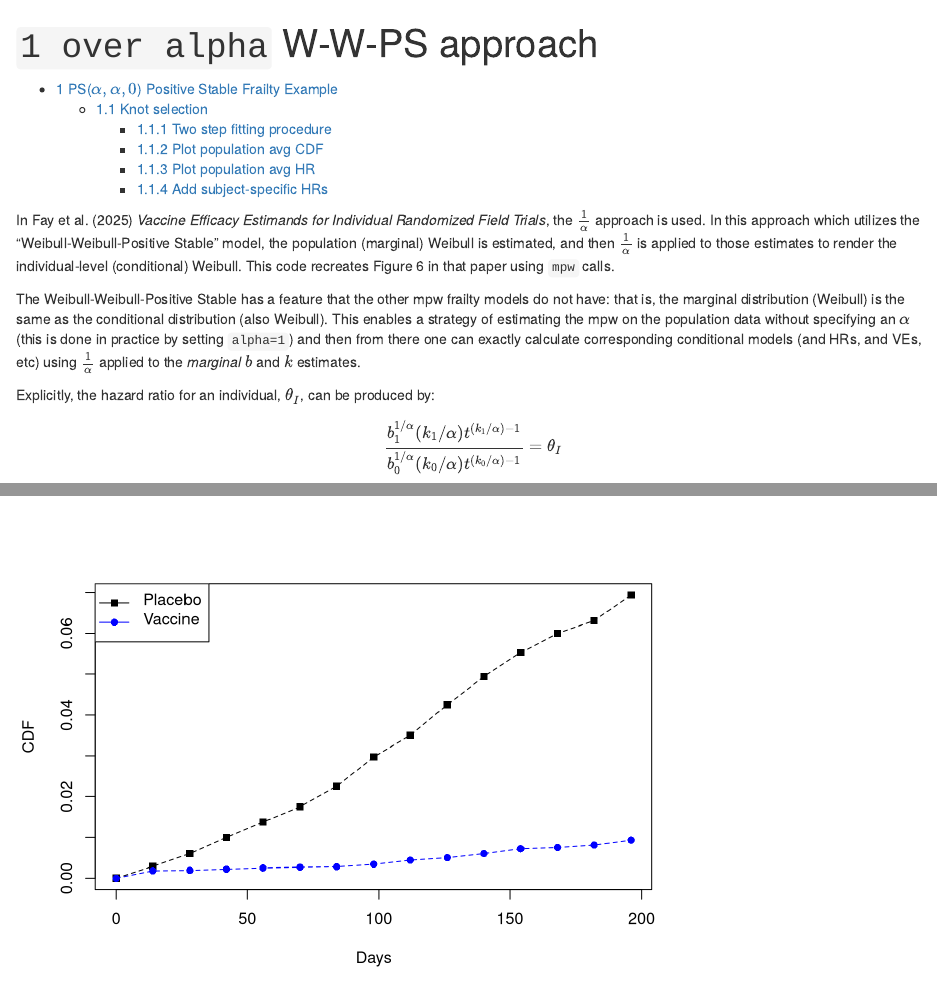
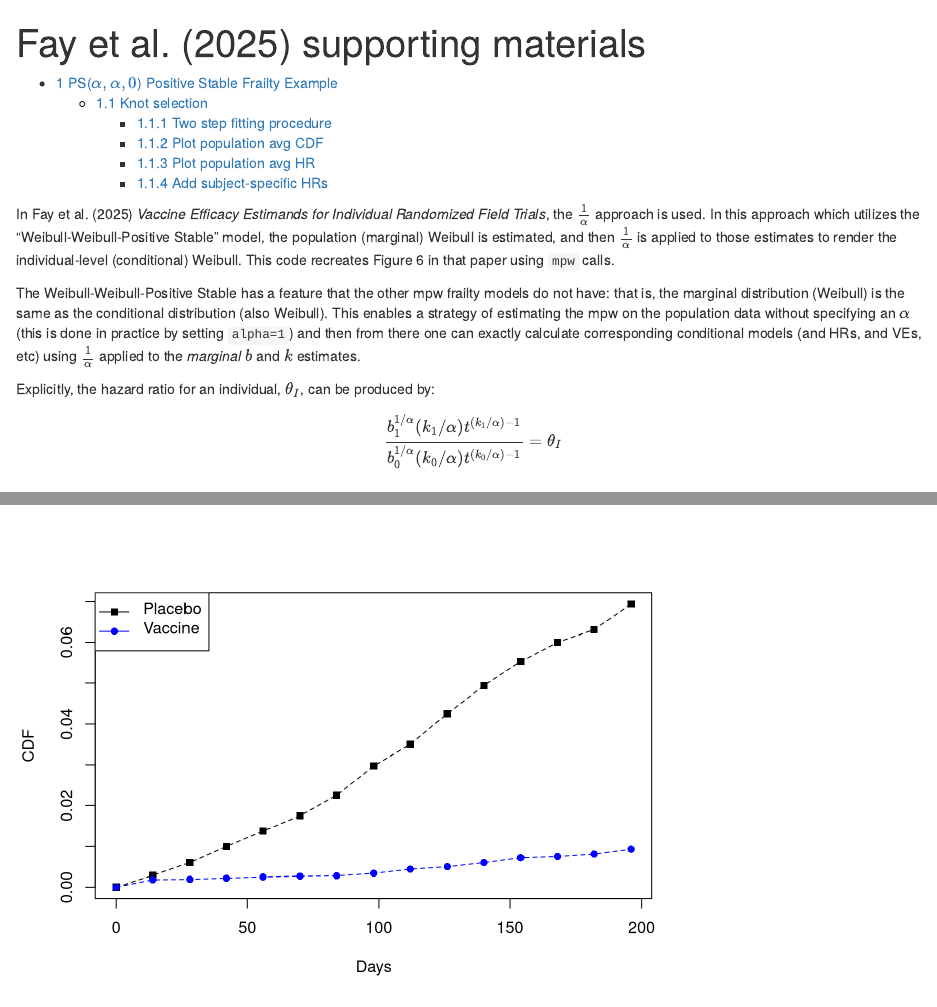
Before and after one commit to swihart/mpw, an R Markdown document (vignettes/articles/wwps-fay.Rmd): the page in a window 1100 px wide, from its top, and a second part further down, joined at a grey line. Rendered offline with R 4.5, knitr and Pandoc, with nearby package versions.

Commit message:
play with title wwps-fay 2

```diff
--- a/_pkgdown.yml
+++ b/_pkgdown.yml
@@ -13,7 +13,7 @@ articles:
   - articles/rho
   - articles/womega
 
-- title: Fay et al. (2025) supporting materials
+- title: $\frac{1}{\alpha}$ approach Fay et al. (2025) supporting materials
   navbar: ~
   desc: ()In progress) In Fay et al. (2025) *Vaccine Efficacy Estimands for Individual Randomized Field Trials*, the $\frac{1}{\alpha}$ approach is used. In this approach which utilizes the "Weibull-Weibull-Positive Stable" model, the population (marginal) Weibull is estimated, and then $\frac{1}{\alpha}$ is applied to those estimates to render the individual-level (conditional) Weibull. This code recreates Figure 6 in that paper.
   contents:
--- a/vignettes/articles/wwps-fay.Rmd
+++ b/vignettes/articles/wwps-fay.Rmd
@@ -1,5 +1,5 @@
 ---
-title: "`1 over alpha` W-W-PS approach"
+title: "Fay et al. (2025) supporting materials"
 output:
   html_document:
     toc: true # table of content true
```
